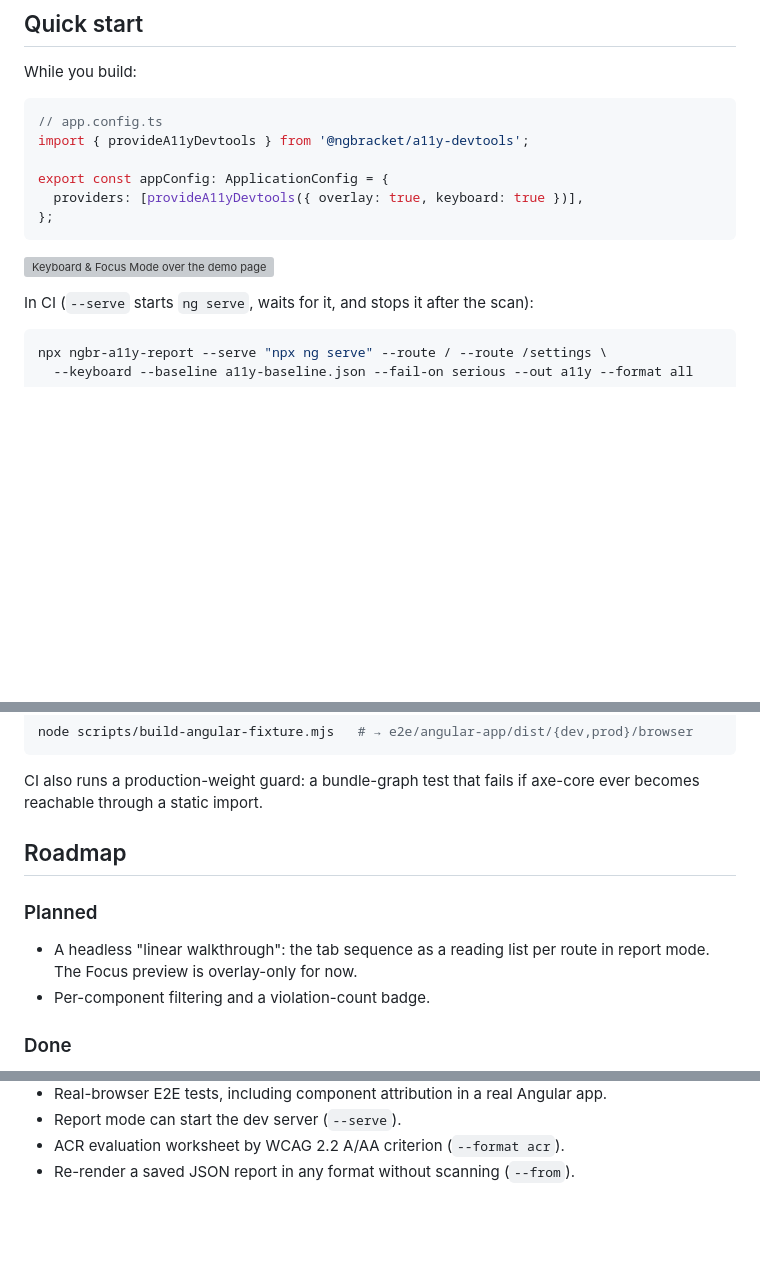
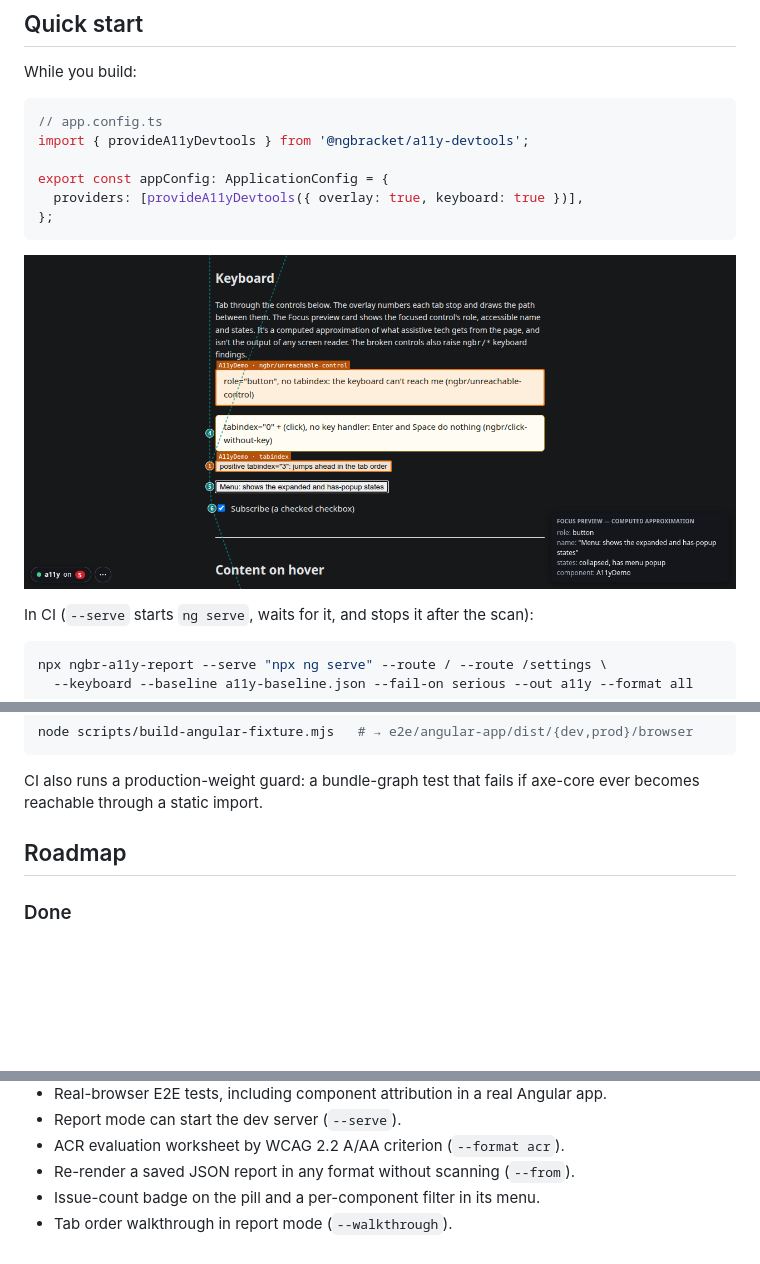
Before and after one commit to ngbracket/a11y-devtools, a Markdown page: README.md, 3 parts joined by grey strips. Rendered like a GitHub page; pictures changed too: demo/keyboard-layer-2026-10.png (added); blank space fills up the shorter version; grey boxes are pictures that could not be loaded.

Commit message:
feat(overlay): pill count badge and per-component filter; new keyboard-layer screenshot (0.18.0)
Co-Authored-By: Claude Opus 5.5 <noreply@anthropic.com>

````diff
--- a/README.md
+++ b/README.md
@@ -60,11 +60,11 @@ export const appConfig: ApplicationConfig = {
 };
 ```
 
-![Keyboard & Focus Mode over the demo page: numbered tab-order badges (badge 1 in
-orange flags a positive tabindex) joined by a connector path, severity-coloured
-finding highlights labelled with their owning component (including the ngbr/*
-keyboard findings), and the Focus preview card showing the focused button's
-computed role, name and states.](./demo/keyboard-layer-2026-09.png)
+![Keyboard & Focus Mode over the demo page's Keyboard section: numbered tab-order
+badges joined by a dashed path (badge 1 in orange flags a positive tabindex), two
+serious keyboard findings labelled with their owning component, the Focus preview
+card showing the focused Menu button's computed role, name and states, and the a11y
+pill in the corner with a red 5, the count of issues that pass the severity filter.](./demo/keyboard-layer-2026-10.png)
 
 In CI (`--serve` starts `ng serve`, waits for it, and stops it after the scan):
 
@@ -116,12 +116,6 @@ ever becomes reachable through a static import.
 
 ## Roadmap
 
-### Planned
-
-- A headless "linear walkthrough": the tab sequence as a reading list per route in
-  report mode. The Focus preview is overlay-only for now.
-- Per-component filtering and a violation-count badge.
-
 ### Done
 
 - Component attribution: the nearest app-owned component, skipping UI primitives.
@@ -144,3 +138,5 @@ ever becomes reachable through a static import.
 - Report mode can start the dev server (`--serve`).
 - ACR evaluation worksheet by WCAG 2.2 A/AA criterion (`--format acr`).
 - Re-render a saved JSON report in any format without scanning (`--from`).
+- Issue-count badge on the pill and a per-component filter in its menu.
+- Tab order walkthrough in report mode (`--walkthrough`).
````
Also changed, not shown: CHANGELOG.md (+27 -0 lines), 10 other files.
